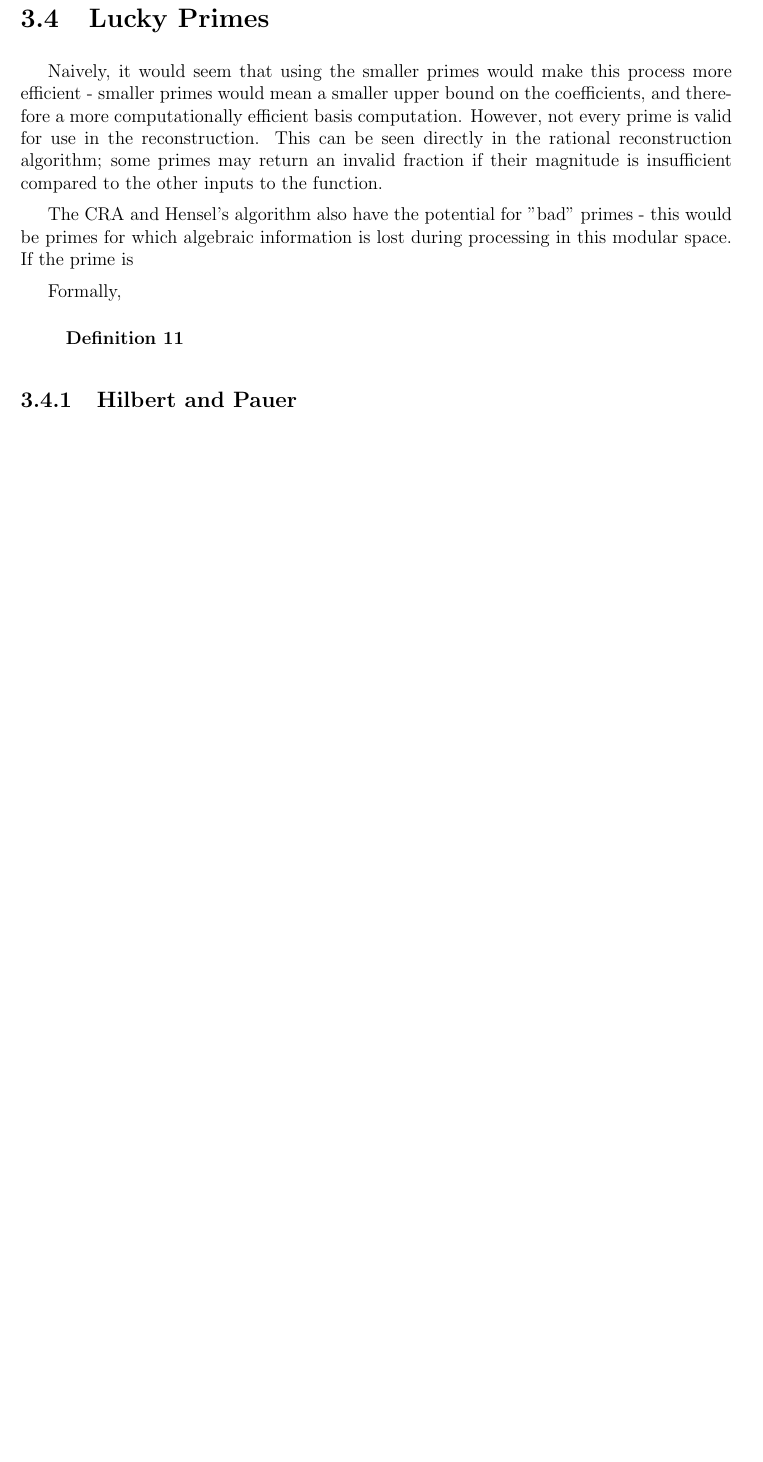
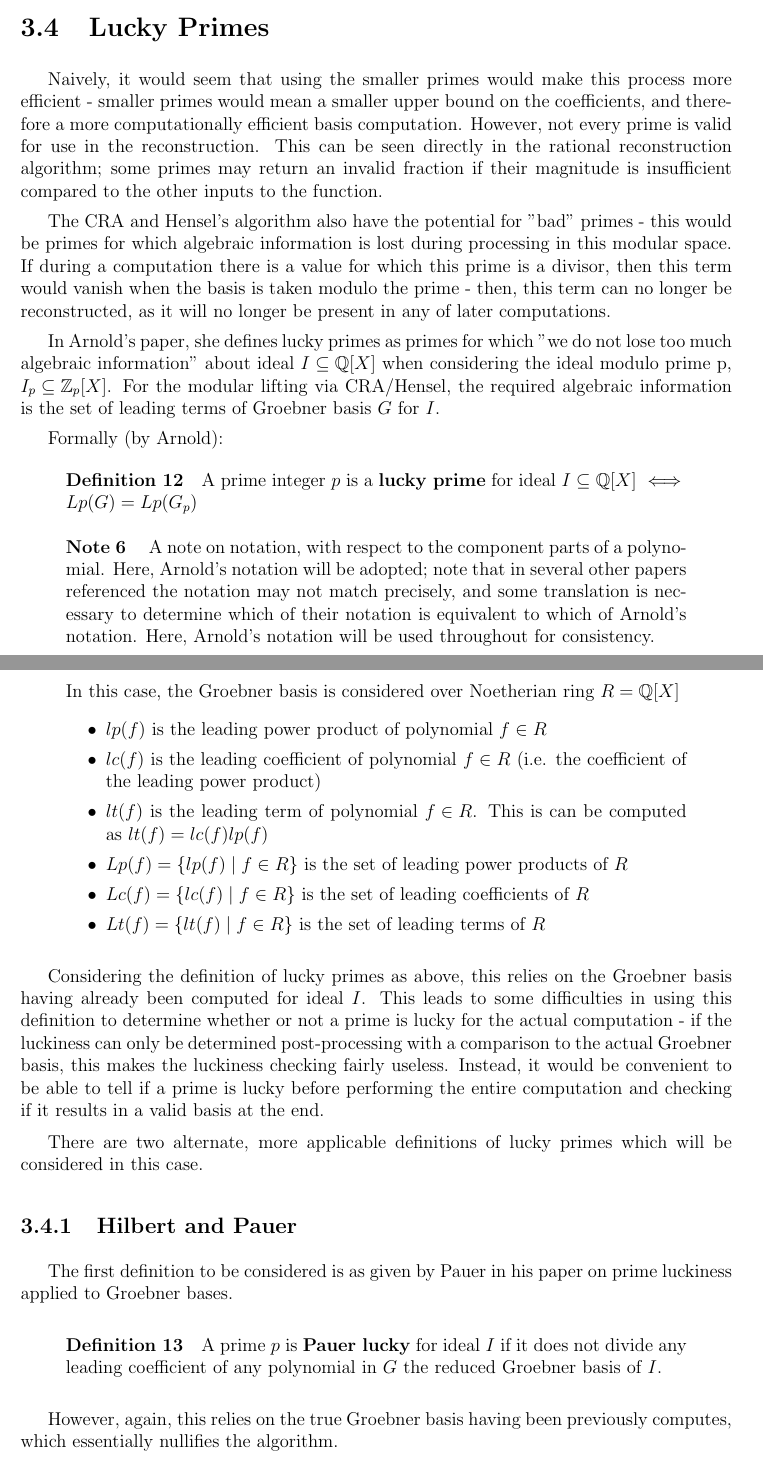
Before and after one commit to emarteca/Groebner, a LaTeX thesis (thesis.tex): part of page 20 of 23 before the commit and two parts of pages 21 and 22 of 25 after it, the two joined at a grey line, cut so that both start at the same text, the shorter picture padded with empty space. Compiled offline with pdfLaTeX.

Commit message:
writing in chaos

```diff
--- a/thesis.tex
+++ b/thesis.tex
@@ -593,14 +618,42 @@ The original basis in these algorithms is assumed to be the polynomial extended
 
 Naively, it would seem that using the smaller primes would make this process more efficient - smaller primes would mean a smaller upper bound on the coefficients, and therefore a more computationally efficient basis computation.  However, not every prime is valid for use in the reconstruction.  This can be seen directly in the rational reconstruction algorithm; some primes may return an invalid fraction if their magnitude is insufficient compared to the other inputs to the function.
 
-The CRA and Hensel's algorithm also have the potential for "bad" primes - this would be primes for which algebraic information is lost during processing in this modular space.  If the prime is
+The CRA and Hensel's algorithm also have the potential for "bad" primes - this would be primes for which algebraic information is lost during processing in this modular space.  If during a computation there is a value for which this prime is a divisor, then this term would vanish when the basis is taken modulo the prime - then, this term can no longer be reconstructed, as it will no longer be present in any of later computations.
 
-Formally,
+In Arnold's paper, she defines lucky primes as primes for which "we do not lose too much algebraic information" about ideal ${I \subseteq \mathbb{Q}[X]}$ when considering the ideal modulo prime p, ${I_p \subseteq \mathbb{Z}_p[X]}$.  For the modular lifting via CRA/Hensel, the required algebraic information is the set of leading terms of Groebner basis ${G}$ for ${I}$.
+
+Formally (by Arnold):
 \begin{defn}\label{Lucky Primes}
-
+  A prime integer ${p}$ is a \textbf{lucky prime} for ideal ${I \subseteq \mathbb{Q}[X]}$ ${\iff}$ ${Lp(G) = Lp(G_p)}$
 \end{defn}
 
+\begin{note}
+  A note on notation, with respect to the component parts of a polynomial.  Here, Arnold's notation will be adopted; note that in several other papers referenced the notation may not match precisely, and some translation is necessary to determine which of their notation is equivalent to which of Arnold's notation.  Here, Arnold's notation will be used throughout for consistency.
+
+  In this case, the Groebner basis is considered over Noetherian ring ${R = \mathbb{Q}[X]}$
+  \begin{itemize}
+    \item ${lp(f)}$ is the leading power product of polynomial ${f \in R}$
+    \item ${lc(f)}$ is the leading coefficient of polynomial ${f \in R}$ (i.e. the coefficient of the leading power product)
+    \item ${lt(f)}$ is the leading term of polynomial ${f \in R}$.  This is can be computed as ${lt(f) = lc(f)lp(f)}$
+    \item ${Lp(f) = \{lp(f) \mid f \in R\}}$ is the set of leading power products of ${R}$
+    \item ${Lc(f) = \{lc(f) \mid f \in R\}}$ is the set of leading coefficients of ${R}$
+    \item ${Lt(f) = \{lt(f) \mid f \in R\}}$ is the set of leading terms of ${R}$
+  \end{itemize}
+\end{note}
+
+Considering the definition of lucky primes as above, this relies on the Groebner basis having already been computed for ideal ${I}$.  This leads to some difficulties in using this definition to determine whether or not a prime is lucky for the actual computation - if the luckiness can only be determined post-processing with a comparison to the actual Groebner basis, this makes the luckiness checking fairly useless.  Instead, it would be convenient to be able to tell if a prime is lucky before performing the entire computation and checking if it results in a valid basis at the end.
+
+There are two alternate, more applicable definitions of lucky primes which will be considered in this case.
+
 \subsection{Hilbert and Pauer}
+
+The first definition to be considered is as given by Pauer in his paper on prime luckiness applied to Groebner bases.
+
+\begin{defn}\label{Pauer lucky}
+  A prime ${p}$ is \textbf{Pauer lucky} for ideal ${I}$ if it does not divide any leading coefficient of any polynomial in ${G}$ the reduced Groebner basis of ${I}$.
+\end{defn}
+
+However, again, this relies on the true Groebner basis having been previously computes, which essentially nullifies the algorithm.
 
 
 \begin{appendices}
```
Also changed, not shown: thesis.tex (31 more changed lines).
